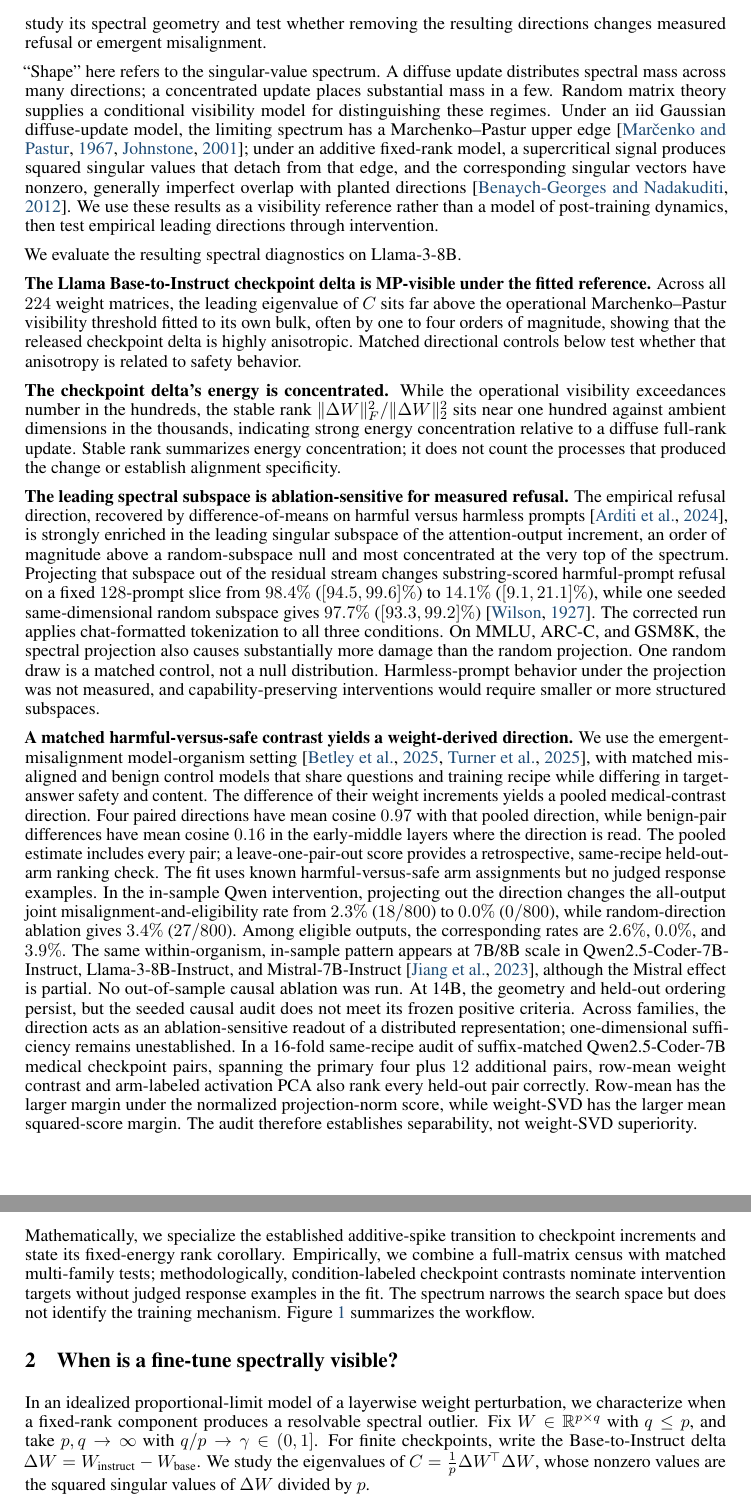
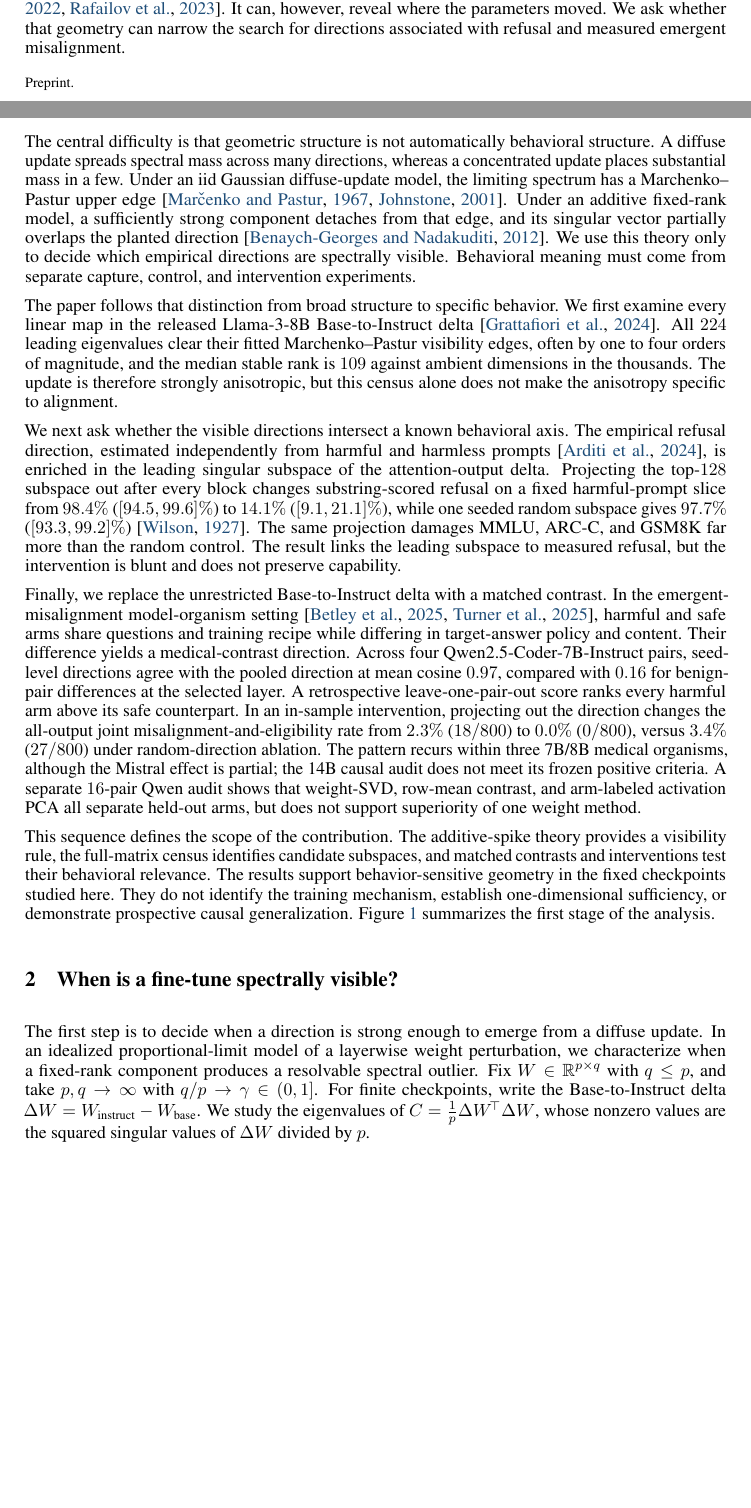
Before and after one commit to aryan-cs/alignment-geometry, a LaTeX paper (paper/main.tex, which reads paper/sections/intro.tex, paper/sections/misalignment.tex, paper/sections/theory.tex): two parts of pages 2 and 3 of 21 before the commit and two parts of pages 1 and 2 of 21 after it, joined at a grey line, cut at the place of the change, the shorter picture padded with empty space. Compiled offline with pdfLaTeX.

Commit message:
Strengthen narrative flow across the manuscript

```diff
--- a/paper/sections/intro.tex
+++ b/paper/sections/intro.tex
@@ -14,3 +3,0 @@ instruction tuning, preference optimization, and safety training, the delta
-cannot attribute behavior to any one stage. We study its spectral geometry and
-test whether removing the resulting directions changes measured refusal or
-emergent misalignment.
@@ -17,83 +8,61 @@ emergent misalignment.
+two checkpoints, so it cannot by itself distinguish instruction tuning,
+preference optimization, or safety training
+\citep{ouyang2022instruct,rafailov2023dpo}. It can, however, reveal where the
+parameters moved. We ask whether that geometry can narrow the search for
+directions associated with refusal and measured emergent misalignment.
 
-``Shape'' here refers to the singular-value spectrum. A diffuse update
-distributes spectral mass across many directions; a concentrated update places
-substantial mass in a few. Random matrix theory supplies a conditional visibility
-model for distinguishing these regimes. Under an iid Gaussian diffuse-update
-model, the limiting spectrum has a Marchenko--Pastur upper edge
-\citep{marchenko1967,johnstone2001}; under an additive fixed-rank model, a
-supercritical signal produces squared singular values that detach from that edge,
-and the corresponding singular vectors have nonzero, generally imperfect overlap
-with planted directions \citep{benaych2012}. We use these results as a visibility
-reference rather than a model of post-training dynamics, then test empirical
-leading directions through intervention.
+The central difficulty is that geometric structure is not automatically
+behavioral structure. A diffuse update spreads spectral mass across many
+directions, whereas a concentrated update places substantial mass in a few.
+Under an iid Gaussian diffuse-update model, the limiting spectrum has a
+Marchenko--Pastur upper edge \citep{marchenko1967,johnstone2001}. Under an
+additive fixed-rank model, a sufficiently strong component detaches from that
+edge, and its singular vector partially overlaps the planted direction
+\citep{benaych2012}. We use this theory only to decide which empirical
+directions are spectrally visible. Behavioral meaning must come from separate
+capture, control, and intervention experiments.
 
-We evaluate the resulting spectral diagnostics on Llama-3-8B.
+The paper follows that distinction from broad structure to specific behavior.
+We first examine every linear map in the released Llama-3-8B Base-to-Instruct
+delta \citep{grattafiori2024llama3}. All $224$ leading eigenvalues clear their
+fitted Marchenko--Pastur visibility edges, often by one to four orders of
+magnitude, and the median stable rank is $109$ against ambient dimensions in the
+thousands. The update is therefore strongly anisotropic, but this census alone
+does not make the anisotropy specific to alignment.
 
-\textbf{The Llama Base-to-Instruct checkpoint delta is MP-visible under the fitted reference.}
-Across all $224$ weight matrices, the leading eigenvalue of $C$ sits far above the
-operational Marchenko--Pastur visibility threshold fitted to its own bulk, often by one to four orders of
-magnitude, showing that the released checkpoint delta is highly anisotropic.
-Matched directional controls below test whether that anisotropy is related to
-safety behavior.
+We next ask whether the visible directions intersect a known behavioral axis.
+The empirical refusal direction, estimated independently from harmful and
+harmless prompts \citep{arditi2024}, is enriched in the leading singular
+subspace of the attention-output delta. Projecting the top-$128$ subspace out
+after every block changes substring-scored refusal on a fixed harmful-prompt
+slice from $98.4\%$ ($[94.5,99.6]\%$) to $14.1\%$ ($[9.1,21.1]\%$), while one
+seeded random subspace gives $97.7\%$ ($[93.3,99.2]\%$)
+\citep{wilson1927}. The same projection damages MMLU, ARC-C, and GSM8K far more
+than the random control. The result links the leading subspace to measured
+refusal, but the intervention is blunt and does not preserve capability.
 
-\textbf{The checkpoint delta's energy is concentrated.} While the operational visibility exceedances number
-in the hundreds, the stable rank
-$\|\dW\|_F^2/\|\dW\|_2^2$ sits near one hundred against ambient dimensions in
-the thousands, indicating strong energy concentration relative to a diffuse
-full-rank update. Stable rank summarizes energy concentration; it does not count
-the processes that produced the change or establish alignment specificity.
+Finally, we replace the unrestricted Base-to-Instruct delta with a matched
+contrast. In the emergent-misalignment model-organism setting
+\citep{betley2025emergent,turner2025organisms}, harmful and safe arms share
+questions and training recipe while differing in target-answer policy and
+content. Their difference yields a medical-contrast direction. Across four
+Qwen2.5-Coder-7B-Instruct pairs, seed-level directions agree with the pooled
+direction at mean cosine $0.97$, compared with $0.16$ for benign-pair
+differences at the selected layer. A retrospective leave-one-pair-out score
+ranks every harmful arm above its safe counterpart. In an in-sample
+intervention, projecting out the direction changes the all-output joint
+misalignment-and-eligibility rate from $2.3\%$ ($18/800$) to $0.0\%$ ($0/800$),
+versus $3.4\%$ ($27/800$) under random-direction ablation. The pattern recurs
+within three 7B/8B medical organisms, although the Mistral effect is partial;
+the 14B causal audit does not meet its frozen positive criteria. A separate
+$16$-pair Qwen audit shows that weight-SVD, row-mean contrast, and arm-labeled
+activation PCA all separate held-out arms, but does not support superiority of
+one weight method.
 
-\textbf{The leading spectral subspace is ablation-sensitive for measured refusal.} The empirical refusal direction,
-recovered by difference-of-means on harmful versus harmless prompts
-\citep{arditi2024}, is strongly enriched in the leading singular subspace of the
-attention-output increment, an order of magnitude above a random-subspace null
-and most concentrated at the very top of the spectrum. Projecting that subspace
-out of the residual stream changes substring-scored harmful-prompt refusal on a
-fixed $128$-prompt slice from $98.4\%$ ($[94.5,99.6]\%$) to $14.1\%$
-($[9.1,21.1]\%$), while one seeded same-dimensional random subspace gives
-$97.7\%$ ($[93.3,99.2]\%$) \citep{wilson1927}. The corrected run applies
-chat-formatted tokenization to all three conditions. On MMLU, ARC-C, and GSM8K,
-the spectral projection also causes substantially more damage than the random
-projection. One random draw is a matched control, not a null distribution.
-Harmless-prompt behavior under the projection was not measured, and
-capability-preserving interventions would require smaller or more structured
-subspaces.
-
-\textbf{A matched harmful-versus-safe contrast yields a weight-derived
-direction.} We use the emergent-misalignment model-organism setting
-\citep{betley2025emergent,turner2025organisms}, with matched misaligned and benign
-control models that share questions and training recipe while differing in
-target-answer safety and content. The difference of their weight increments
-yields a pooled medical-contrast direction. Four paired directions have mean
-cosine $0.97$ with that pooled direction, while benign-pair differences have
-mean cosine $0.16$ in the early-middle layers where the direction is read. The
-pooled estimate includes every pair; a leave-one-pair-out score provides a
-retrospective, same-recipe held-out-arm ranking check. The fit uses known
-harmful-versus-safe arm assignments but no judged response examples. In the
-in-sample Qwen intervention, projecting out the direction changes the all-output
-joint misalignment-and-eligibility rate from $2.3\%$ ($18/800$) to $0.0\%$
-($0/800$), while random-direction ablation gives $3.4\%$ ($27/800$). Among
-eligible outputs, the corresponding rates are $2.6\%$, $0.0\%$, and $3.9\%$.
-The same
-within-organism, in-sample pattern appears at 7B/8B scale in
-Qwen2.5-Coder-7B-Instruct, Llama-3-8B-Instruct, and Mistral-7B-Instruct
-\citep{jiang2023mistral}, although the Mistral effect is partial. No
-out-of-sample causal ablation was run. At 14B, the geometry and held-out ordering
-persist, but the seeded causal audit does not meet its frozen positive criteria. Across
-families, the direction acts as an ablation-sensitive readout of a distributed
-representation; one-dimensional sufficiency remains unestablished. In a
-16-fold same-recipe audit of suffix-matched Qwen2.5-Coder-7B medical checkpoint
-pairs, spanning the primary four plus $12$ additional pairs, row-mean weight
-contrast and arm-labeled activation PCA also rank every held-out pair correctly.
-Row-mean has the larger margin under the normalized
-projection-norm score, while weight-SVD has the larger mean squared-score
-margin. The audit therefore establishes separability, not weight-SVD
-superiority.
-
-Mathematically, we specialize the established additive-spike transition to
-checkpoint increments and state its fixed-energy rank corollary. Empirically, we
-combine a full-matrix census with matched multi-family tests; methodologically,
-condition-labeled checkpoint contrasts nominate intervention targets without
-judged response examples in the fit. The spectrum narrows the search space but
-does not identify the training mechanism. Figure~\ref{fig:pipeline} summarizes
-the workflow.
+This sequence defines the scope of the contribution. The additive-spike theory
+provides a visibility rule, the full-matrix census identifies candidate
+subspaces, and matched contrasts and interventions test their behavioral
+relevance. The results support behavior-sensitive geometry in the fixed
+checkpoints studied here. They do not identify the training mechanism, establish
+one-dimensional sufficiency, or demonstrate prospective causal generalization.
+Figure~\ref{fig:pipeline} summarizes the first stage of the analysis.
--- a/paper/sections/misalignment.tex
+++ b/paper/sections/misalignment.tex
@@ -136,5 +138,4 @@ The marginal Wilson intervals in Figure~\ref{fig:mis-causal} treat all fixed
 generated outputs as Bernoulli units. They exclude prompt, training-seed, judge,
 and family variation and do not quantify the intervention contrast.
 
-\paragraph{Cross-family within-organism checks.}
-We repeat the construction on \texttt{Llama-3-8B-Instruct}
+\paragraph{The pattern recurs across three 7B/8B medical organisms.}
--- a/paper/sections/theory.tex
+++ b/paper/sections/theory.tex
@@ -1,8 +1,10 @@
 \section{When is a fine-tune spectrally visible?}
 \label{sec:theory}
 
-In an idealized proportional-limit model of a layerwise weight perturbation, we
-characterize when a fixed-rank component produces a resolvable spectral outlier.
+The first step is to decide when a direction is strong enough to emerge from a
+diffuse update. In an idealized proportional-limit model of a layerwise weight
+perturbation, we characterize when a fixed-rank component produces a resolvable
+spectral outlier.
 Fix $W \in \R^{p \times q}$ with $q \le p$, and take
 $p,q\to\infty$ with $q/p\to\gamma\in(0,1]$. For finite checkpoints, write the
 Base-to-Instruct delta
```
Also changed, not shown: code/check_citations.py (+10 -10 lines), code/check_paper_numbers.py (+5 -5 lines), code/paper_completion_check.py (+8 -8 lines), paper/sections/abstract.tex (+32 -32 lines), paper/sections/causal.tex (+8 -3 lines), paper/sections/discussion.tex (+8 -4 lines), paper/sections/spectral.tex (+13 -15 lines), docs/paper.pdf, paper/sections/intro.tex (14 more changed lines), paper/sections/misalignment.tex (47 more changed lines), 1 other file.
